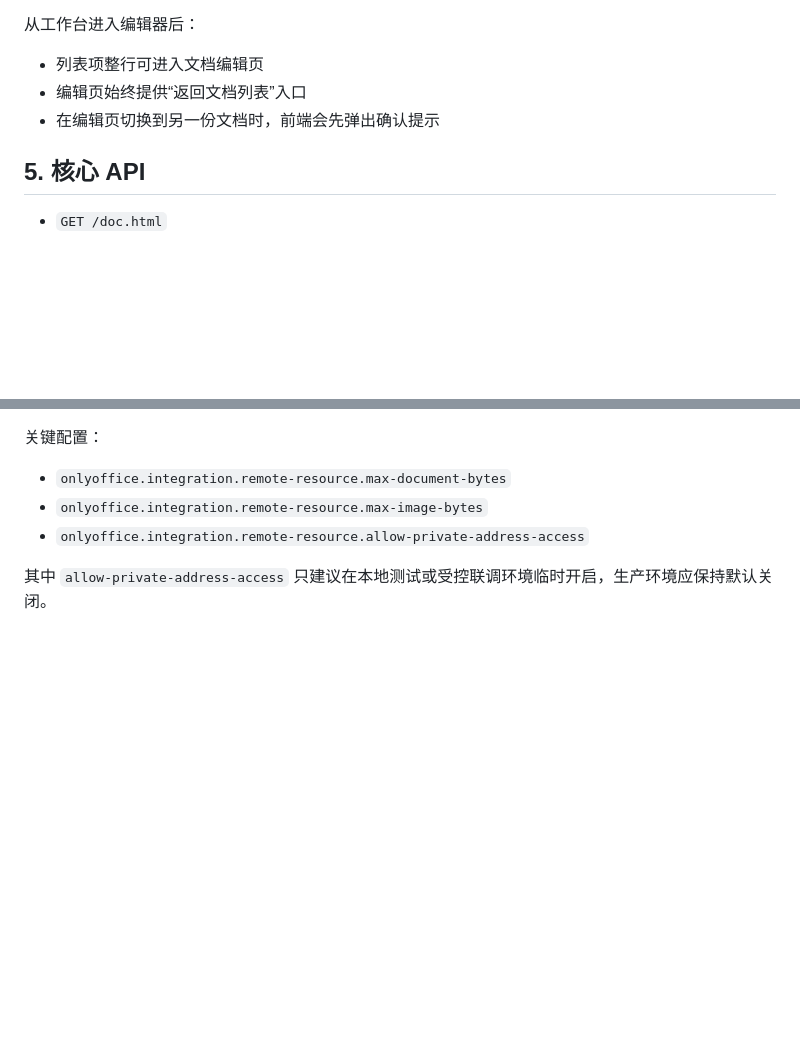
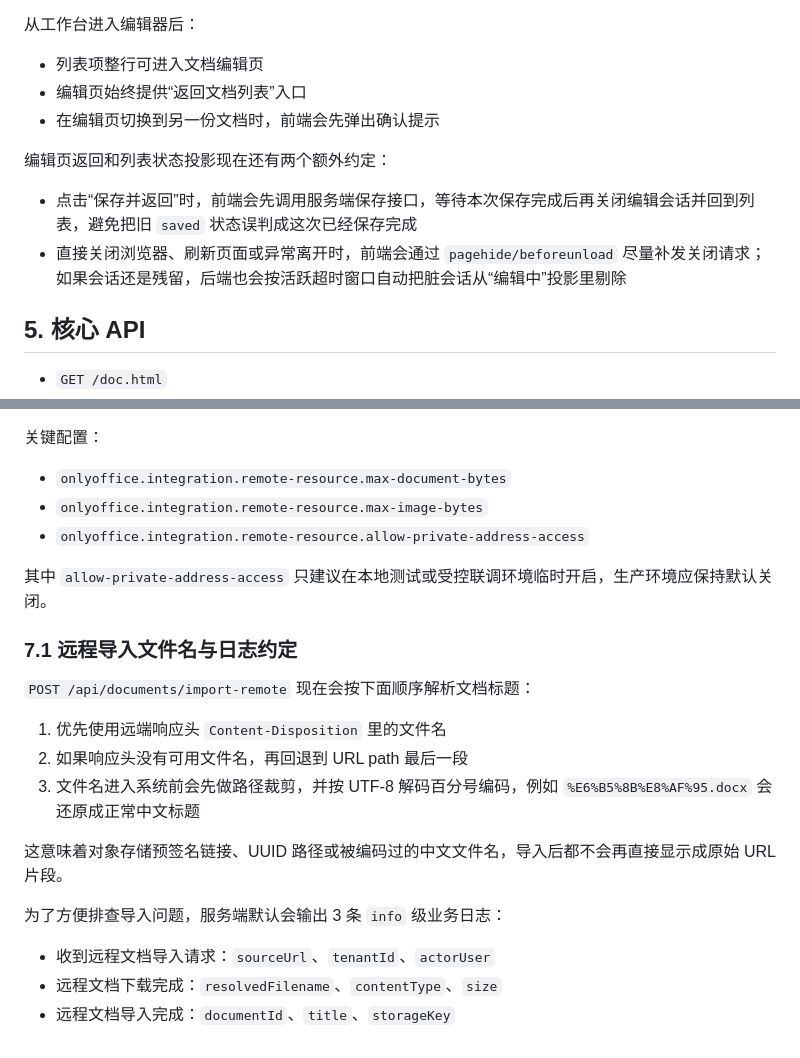
Before and after one commit to Earmo/onlyoffice-demo, a Markdown page: docs/minimal-integration.md, 2 parts joined by grey strips. Rendered like a GitHub page; blank space fills up the shorter version.

Commit message:
docs(api): 补充远程导入文件名及日志约定文档说明
- 在微服务集成文档中新增对POST /api/documents/import-remote行为约定说明
- 详细说明服务端文件名优先策略及UTF-8解码处理
- 介绍导入流程中三段info级日志输出内容，便于排查问题
- 在最小集成文档中补充编辑页返回和列表状态投影额外约定
- 明确保存并返回操作的前端行为及异常关闭时会话处理机制

```diff
--- a/docs/minimal-integration.md
+++ b/docs/minimal-integration.md
@@ -114,6 +114,11 @@ corepack pnpm dev
 - 编辑页始终提供“返回文档列表”入口
 - 在编辑页切换到另一份文档时，前端会先弹出确认提示
 
+编辑页返回和列表状态投影现在还有两个额外约定：
+
+- 点击“保存并返回”时，前端会先调用服务端保存接口，等待本次保存完成后再关闭编辑会话并回到列表，避免把旧 `saved` 状态误判成这次已经保存完成
+- 直接关闭浏览器、刷新页面或异常离开时，前端会通过 `pagehide/beforeunload` 尽量补发关闭请求；如果会话还是残留，后端也会按活跃超时窗口自动把脏会话从“编辑中”投影里剔除
+
 ## 5. 核心 API
 
 - `GET /doc.html`
@@ -204,3 +209,19 @@ edit=true,comment=false,download=true,print=false
 - `onlyoffice.integration.remote-resource.allow-private-address-access`
 
 其中 `allow-private-address-access` 只建议在本地测试或受控联调环境临时开启，生产环境应保持默认关闭。
+
+### 7.1 远程导入文件名与日志约定
+
+`POST /api/documents/import-remote` 现在会按下面顺序解析文档标题：
+
+1. 优先使用远端响应头 `Content-Disposition` 里的文件名
+2. 如果响应头没有可用文件名，再回退到 URL path 最后一段
+3. 文件名进入系统前会先做路径裁剪，并按 UTF-8 解码百分号编码，例如 `%E6%B5%8B%E8%AF%95.docx` 会还原成正常中文标题
+
+这意味着对象存储预签名链接、UUID 路径或被编码过的中文文件名，导入后都不会再直接显示成原始 URL 片段。
+
+为了方便排查导入问题，服务端默认会输出 3 条 `info` 级业务日志：
+
+- 收到远程文档导入请求：`sourceUrl`、`tenantId`、`actorUser`
+- 远程文档下载完成：`resolvedFilename`、`contentType`、`size`
+- 远程文档导入完成：`documentId`、`title`、`storageKey`
```
Also changed, not shown: docs/microservice-integration.md (+6 -0 lines).
